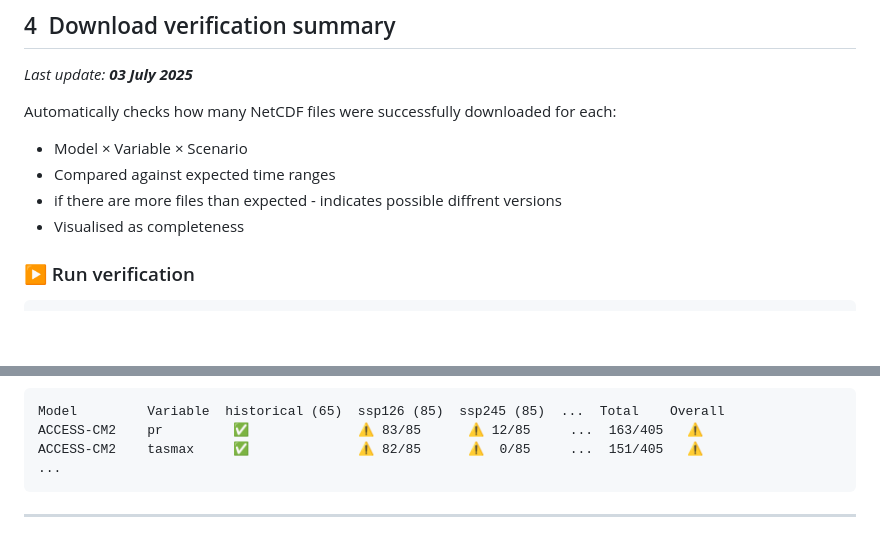
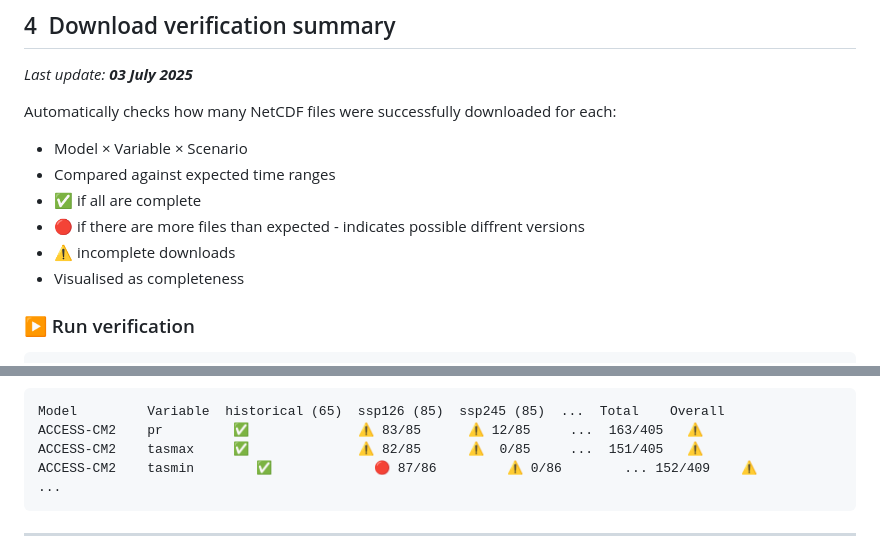
Before and after one commit to SAEONData/nex-gddp-sa-tools, a Markdown page: README.md, 2 parts joined by grey strips. Drawn GitHub-style; blank space fills up the shorter version.

````diff
--- a/README.md
+++ b/README.md
@@ -257,7 +257,9 @@ _Last update: **03 July 2025**_
 Automatically checks how many NetCDF files were successfully downloaded for each:
 - Model × Variable × Scenario
 - Compared against expected time ranges
-- if there are more files than expected - indicates possible diffrent versions
+- ✅ if all are complete
+- 🔴 if there are more files than expected - indicates possible diffrent versions
+- ⚠️ incomplete downloads
 - Visualised as completeness
 
 ### ▶️ Run verification
@@ -275,6 +277,7 @@ Example (partial):
 Model         Variable  historical (65)  ssp126 (85)  ssp245 (85)  ...  Total    Overall
 ACCESS-CM2    pr         ✅              ⚠️ 83/85      ⚠️ 12/85     ...  163/405   ⚠️
 ACCESS-CM2    tasmax     ✅              ⚠️ 82/85      ⚠️  0/85     ...  151/405   ⚠️
+ACCESS-CM2	  tasmin	    ✅	          🔴 87/86	      ⚠️ 0/86	     ... 152/409	⚠️
 ...
 ```
 
````
